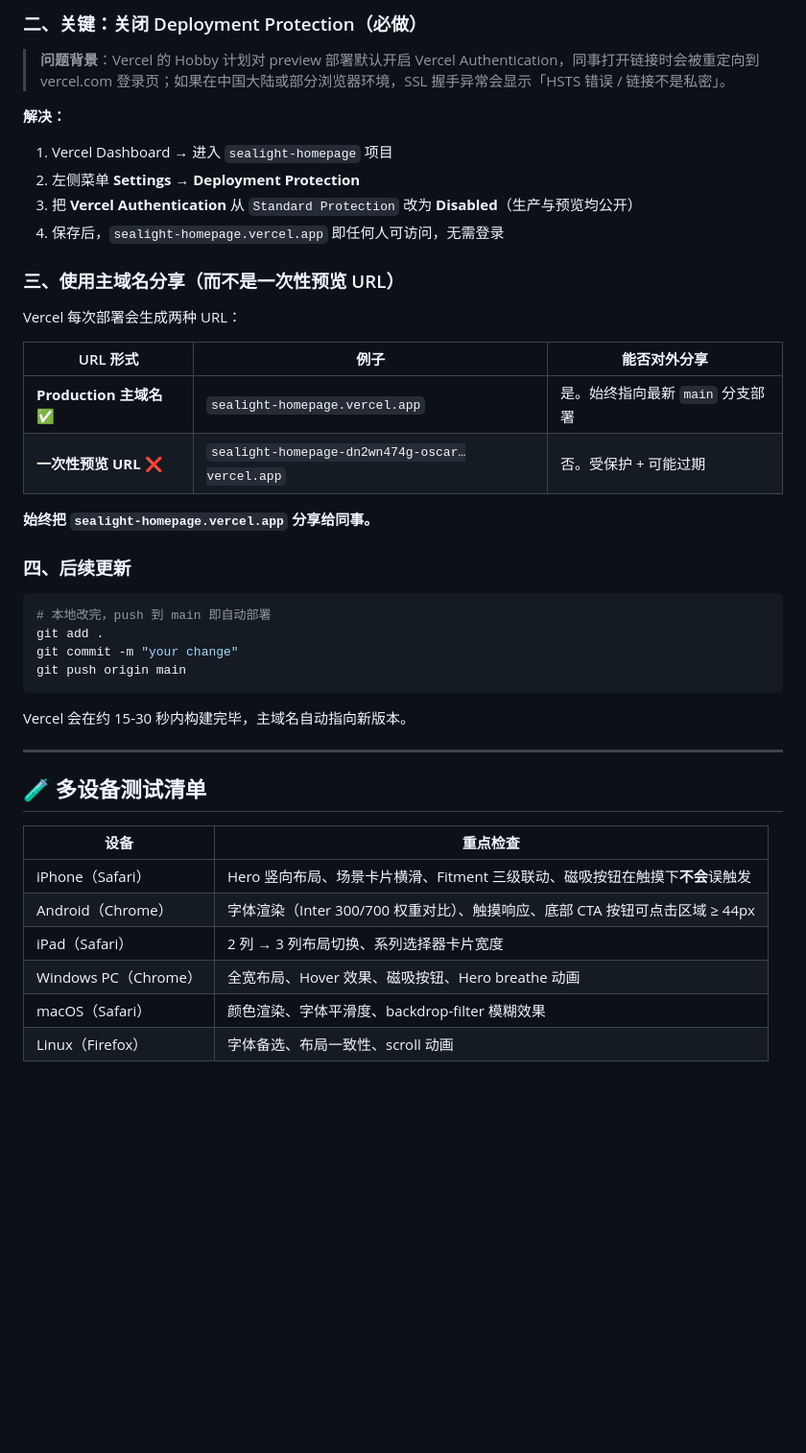
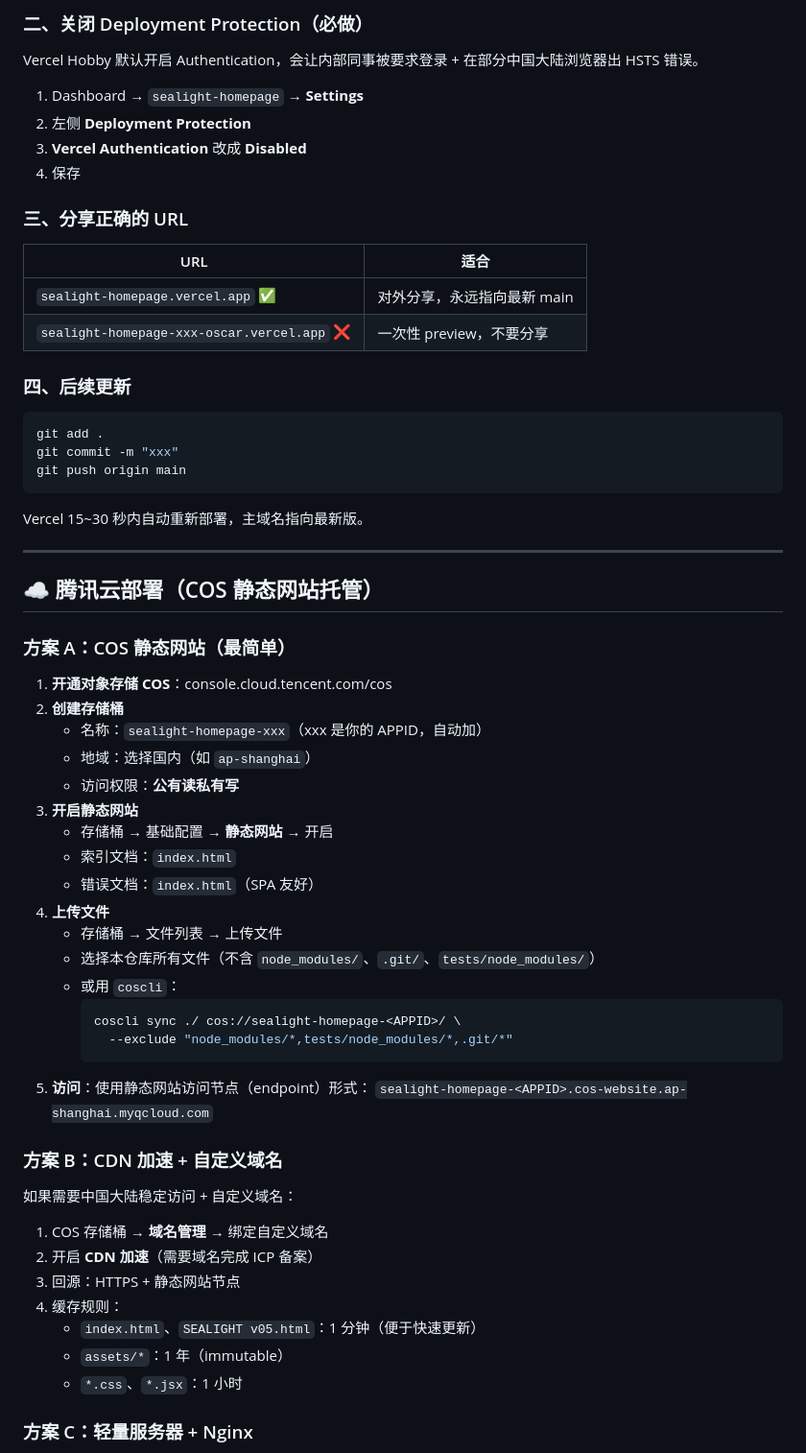
Before and after one commit to Oscar235711/sealight-homepage, a Markdown page: DEPLOY.md, the part around one of its changes. Shown at 96% size. Drawn GitHub-style; blank space fills up the shorter version.

````diff
--- a/DEPLOY.md
+++ b/DEPLOY.md
@@ -47,46 +98,67 @@ python3 -m http.server 8080
 
-### 二、关键：关闭 Deployment Protection（必做）
+### 二、关闭 Deployment Protection（必做）
 
-> **问题背景**：Vercel 的 Hobby 计划对 preview 部署默认开启 Vercel Authentication，同事打开链接时会被重定向到 vercel.com 登录页；如果在中国大陆或部分浏览器环境，SSL 握手异常会显示「HSTS 错误 / 链接不是私密」。
+Vercel Hobby 默认开启 Authentication，会让内部同事被要求登录 + 在部分中国大陆浏览器出 HSTS 错误。
 
-**解决：**
+1. Dashboard → `sealight-homepage` → **Settings**
+2. 左侧 **Deployment Protection**
+3. **Vercel Authentication** 改成 **Disabled**
+4. 保存
 
-1. Vercel Dashboard → 进入 `sealight-homepage` 项目
-2. 左侧菜单 **Settings** → **Deployment Protection**
-3. 把 **Vercel Authentication** 从 `Standard Protection` 改为 **Disabled**（生产与预览均公开）
-4. 保存后，`sealight-homepage.vercel.app` 即任何人可访问，无需登录
+### 三、分享正确的 URL
 
-### 三、使用主域名分享（而不是一次性预览 URL）
-
-Vercel 每次部署会生成两种 URL：
-
-| URL 形式 | 例子 | 能否对外分享 |
-|---|---|---|
-| **Production 主域名** ✅ | `sealight-homepage.vercel.app` | 是。始终指向最新 `main` 分支部署 |
-| **一次性预览 URL** ❌ | `sealight-homepage-dn2wn474g-oscar…vercel.app` | 否。受保护 + 可能过期 |
-
-**始终把 `sealight-homepage.vercel.app` 分享给同事。**
+| URL | 适合 |
+|---|---|
+| `sealight-homepage.vercel.app` ✅ | 对外分享，永远指向最新 main |
+| `sealight-homepage-xxx-oscar.vercel.app` ❌ | 一次性 preview，不要分享 |
 
 ### 四、后续更新
 
 ```bash
-# 本地改完，push 到 main 即自动部署
 git add .
-git commit -m "your change"
+git commit -m "xxx"
 git push origin main
 ```
 
-Vercel 会在约 15-30 秒内构建完毕，主域名自动指向新版本。
+Vercel 15~30 秒内自动重新部署，主域名指向最新版。
 
 ---
 
-## 🧪 多设备测试清单
+## ☁️ 腾讯云部署（COS 静态网站托管）
 
-| 设备 | 重点检查 |
-|---|---|
-| iPhone（Safari）| Hero 竖向布局、场景卡片横滑、Fitment 三级联动、磁吸按钮在触摸下**不会**误触发 |
-| Android（Chrome）| 字体渲染（Inter 300/700 权重对比）、触摸响应、底部 CTA 按钮可点击区域 ≥ 44px |
-| iPad（Safari）| 2 列 → 3 列布局切换、系列选择器卡片宽度 |
-| Windows PC（Chrome）| 全宽布局、Hover 效果、磁吸按钮、Hero breathe 动画 |
-| macOS（Safari）| 颜色渲染、字体平滑度、backdrop-filter 模糊效果 |
-| Linux（Firefox）| 字体备选、布局一致性、scroll 动画 |
+### 方案 A：COS 静态网站（最简单）
+
+1. **开通对象存储 COS**：console.cloud.tencent.com/cos
+2. **创建存储桶**
+   - 名称：`sealight-homepage-xxx`（xxx 是你的 APPID，自动加）
+   - 地域：选择国内（如 `ap-shanghai`）
+   - 访问权限：**公有读私有写**
+3. **开启静态网站**
+   - 存储桶 → 基础配置 → **静态网站** → 开启
+   - 索引文档：`index.html`
+   - 错误文档：`index.html`（SPA 友好）
+4. **上传文件**
+   - 存储桶 → 文件列表 → 上传文件
+   - 选择本仓库所有文件（不含 `node_modules/`、`.git/`、`tests/node_modules/`）
+   - 或用 `coscli`：
+     ```bash
+     coscli sync ./ cos://sealight-homepage-<APPID>/ \
+       --exclude "node_modules/*,tests/node_modules/*,.git/*"
+     ```
+5. **访问**：使用静态网站访问节点（endpoint）形式：
+   `sealight-homepage-<APPID>.cos-website.ap-shanghai.myqcloud.com`
+
+### 方案 B：CDN 加速 + 自定义域名
+
+如果需要中国大陆稳定访问 + 自定义域名：
+
+1. COS 存储桶 → **域名管理** → 绑定自定义域名
+2. 开启 **CDN 加速**（需要域名完成 ICP 备案）
+3. 回源：HTTPS + 静态网站节点
+4. 缓存规则：
+   - `index.html`、`SEALIGHT v05.html`：1 分钟（便于快速更新）
+   - `assets/*`：1 年（immutable）
+   - `*.css`、`*.jsx`：1 小时
+
+### 方案 C：轻量服务器 + Nginx
+
````
Also changed, not shown: other parts of DEPLOY.md (+145 -53 lines).
